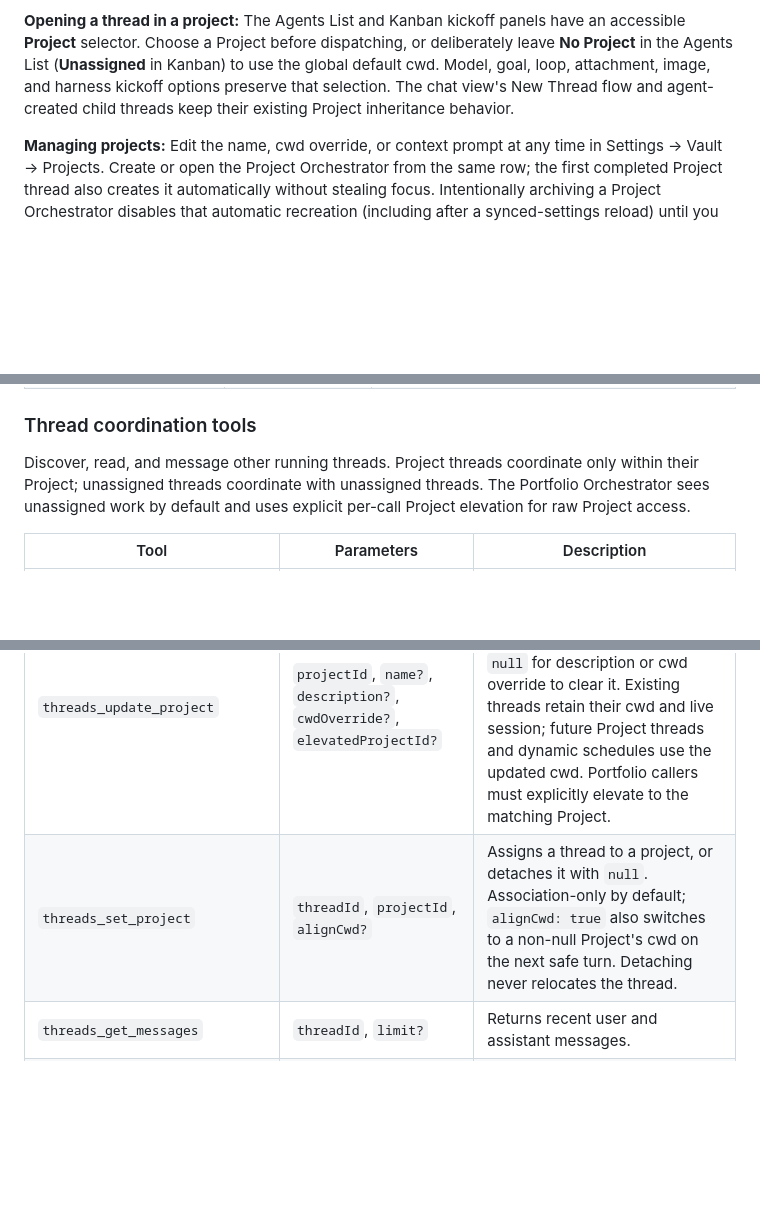
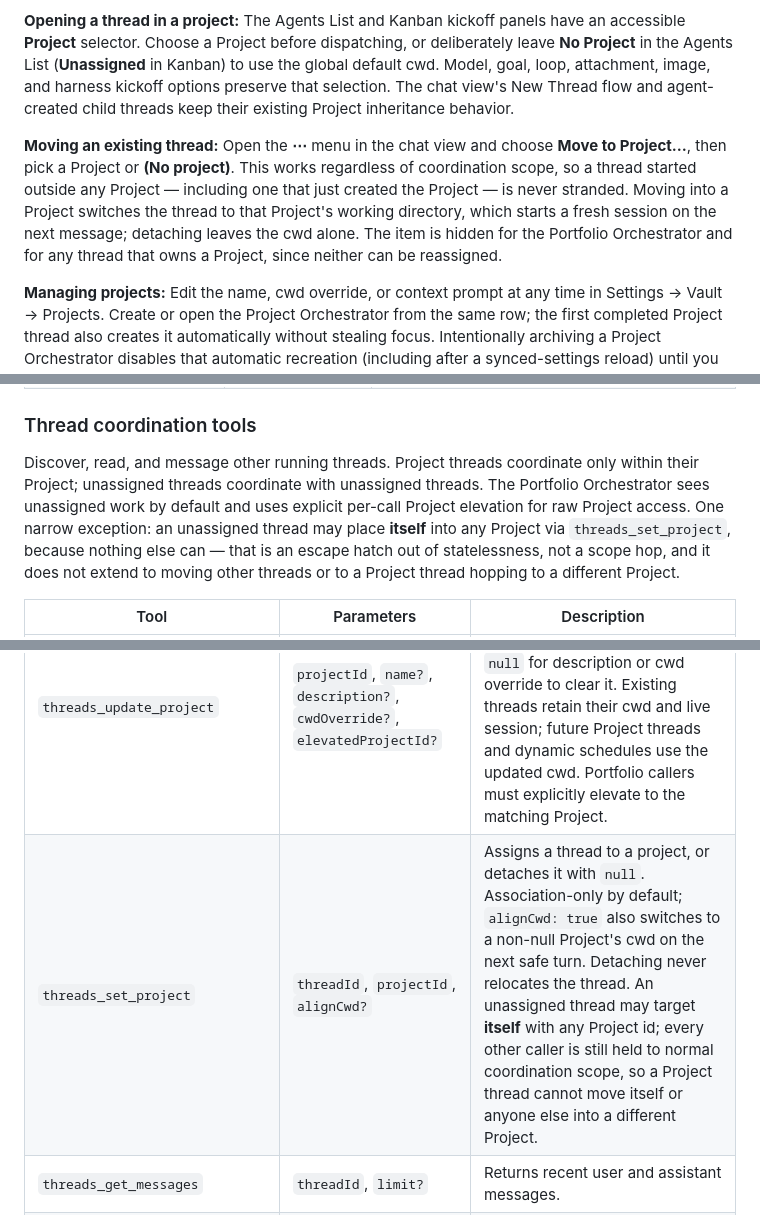
Before and after one commit to rbcodelabs/obsidian-claude-threads, a Markdown page: README.md, 3 parts joined by grey strips. Rendered like a GitHub page; blank space fills up the shorter version.

```diff
--- a/README.md
+++ b/README.md
@@ -526,6 +526,8 @@ Projects group related threads, choose their initial working directory, inject s
 
 **Opening a thread in a project:** The Agents List and Kanban kickoff panels have an accessible **Project** selector. Choose a Project before dispatching, or deliberately leave **No Project** in the Agents List (**Unassigned** in Kanban) to use the global default cwd. Model, goal, loop, attachment, image, and harness kickoff options preserve that selection. The chat view's New Thread flow and agent-created child threads keep their existing Project inheritance behavior.
 
+**Moving an existing thread:** Open the **⋯** menu in the chat view and choose **Move to Project…**, then pick a Project or **(No project)**. This works regardless of coordination scope, so a thread started outside any Project — including one that just created the Project — is never stranded. Moving into a Project switches the thread to that Project's working directory, which starts a fresh session on the next message; detaching leaves the cwd alone. The item is hidden for the Portfolio Orchestrator and for any thread that owns a Project, since neither can be reassigned.
+
 **Managing projects:** Edit the name, cwd override, or context prompt at any time in Settings → Vault → Projects. Create or open the Project Orchestrator from the same row; the first completed Project thread also creates it automatically without stealing focus. Intentionally archiving a Project Orchestrator disables that automatic recreation (including after a synced-settings reload) until you deliberately choose Create/Open again. Changing a Project cwd affects new dispatches and Project-derived new-thread scheduled jobs that do not store an explicit cwd; it does not silently move existing sessions. Deleting a Project detaches its threads, clears pending proposals, removes its orchestrator heartbeat, and pins affected schedules to the Project's former effective cwd.
 
 **Scheduled work:** Cron items resolve their effective cwd at fire time in this order: explicit scheduled-item cwd, current Project cwd, then the global default. The same resolved path is used for a gate command and its spawned thread. Cron create/update rejects unknown Projects, and a deleted Project reference fails the run rather than dispatching in an unrelated fallback directory.
@@ -656,7 +658,7 @@ Control the current thread's session state.
 
 ### Thread coordination tools
 
-Discover, read, and message other running threads. Project threads coordinate only within their Project; unassigned threads coordinate with unassigned threads. The Portfolio Orchestrator sees unassigned work by default and uses explicit per-call Project elevation for raw Project access.
+Discover, read, and message other running threads. Project threads coordinate only within their Project; unassigned threads coordinate with unassigned threads. The Portfolio Orchestrator sees unassigned work by default and uses explicit per-call Project elevation for raw Project access. One narrow exception: an unassigned thread may place **itself** into any Project via `threads_set_project`, because nothing else can — that is an escape hatch out of statelessness, not a scope hop, and it does not extend to moving other threads or to a Project thread hopping to a different Project.
 
 | Tool | Parameters | Description |
 |---|---|---|
@@ -665,7 +667,7 @@ Discover, read, and message other running threads. Project threads coordinate on
 | `threads_list_projects` | — | Returns configured projects with `cwdOverride` and resolved `effectiveCwd`. |
 | `threads_create_project` | `name`, `vaultFolder`, `description?`, `cwdOverride?` | Creates and persists a project. |
 | `threads_update_project` | `projectId`, `name?`, `description?`, `cwdOverride?`, `elevatedProjectId?` | Updates the caller's Project name, context, or cwd override and waits for persistence. Pass `null` for description or cwd override to clear it. Existing threads retain their cwd and live session; future Project threads and dynamic schedules use the updated cwd. Portfolio callers must explicitly elevate to the matching Project. |
-| `threads_set_project` | `threadId`, `projectId`, `alignCwd?` | Assigns a thread to a project, or detaches it with `null`. Association-only by default; `alignCwd: true` also switches to a non-null Project's cwd on the next safe turn. Detaching never relocates the thread. |
+| `threads_set_project` | `threadId`, `projectId`, `alignCwd?` | Assigns a thread to a project, or detaches it with `null`. Association-only by default; `alignCwd: true` also switches to a non-null Project's cwd on the next safe turn. Detaching never relocates the thread. An unassigned thread may target **itself** with any Project id; every other caller is still held to normal coordination scope, so a Project thread cannot move itself or anyone else into a different Project. |
 | `threads_get_messages` | `threadId`, `limit?` | Returns recent user and assistant messages. |
 | `threads_open` | `threadId`, `elevatedProjectId?` | Opens and focuses the exact thread UUID. A successful open marks it reviewed and persists the active selection. |
 | `threads_get_log` | `threadId?`, `limit?`, `type?` | Returns parsed raw JSONL event-log entries. |
```
Also changed, not shown: docs/screenshot-fork-menu.png, 10 other files.
